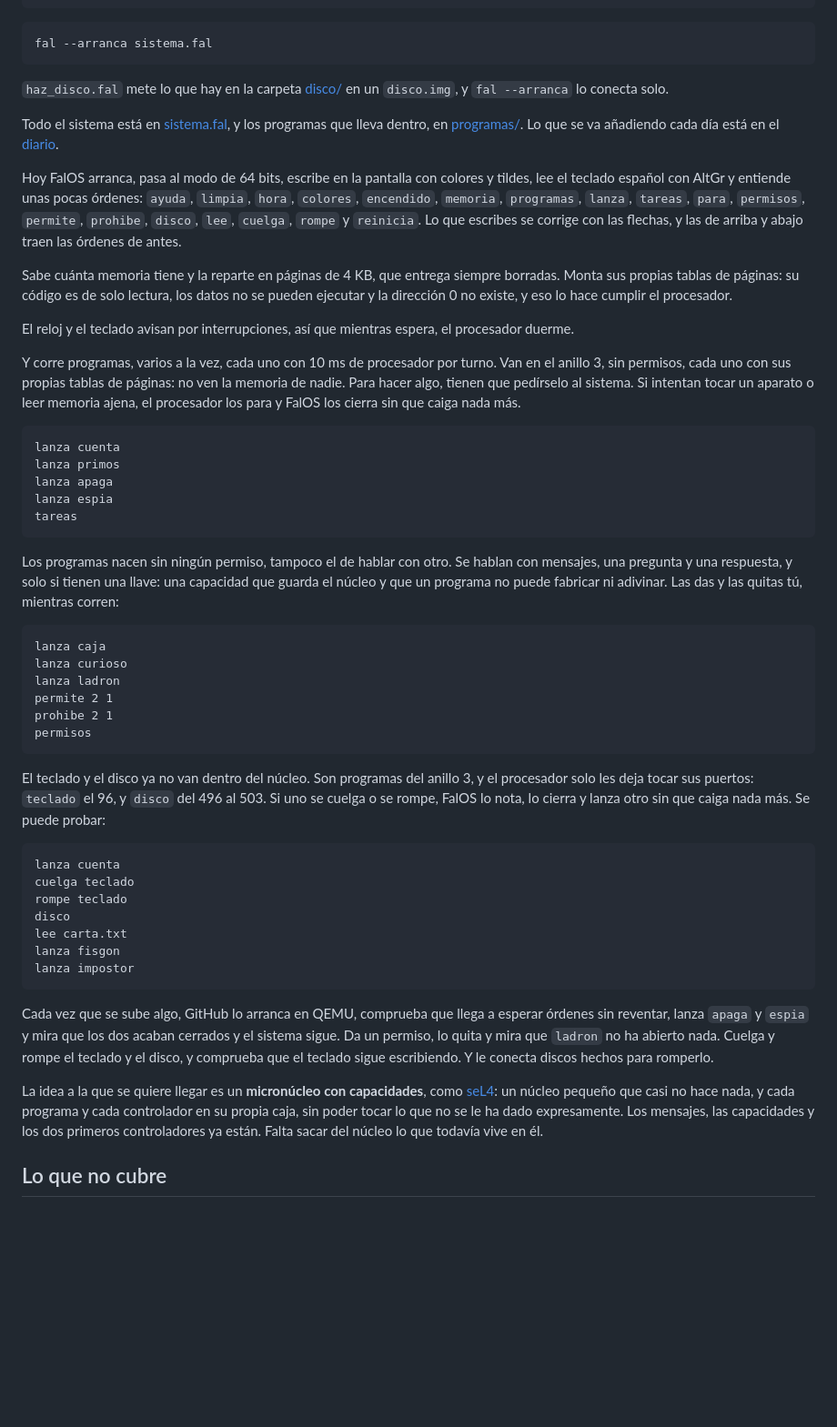
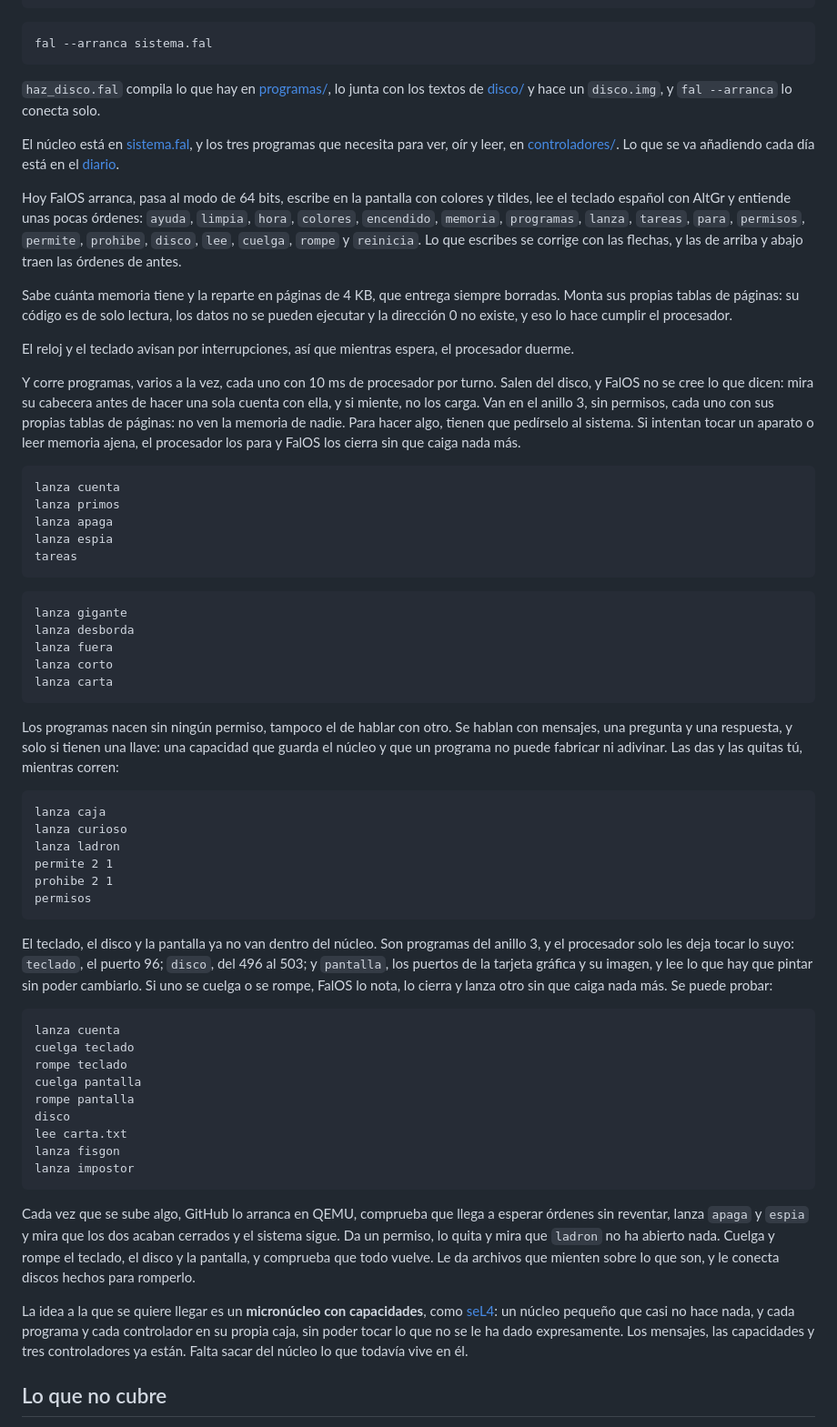
Before and after one commit to NissanBoss/FalOS, a Markdown page: README.md, the part around one of its changes. Shown at 91% size. Drawn GitHub-style; blank space fills up the shorter version.

Commit message:
FalOS ya saca los programas del disco, se niega a cargar los que mienten y pinta con su propia letra

````diff
--- a/README.md
+++ b/README.md
@@ -40,12 +40,13 @@ fal haz_disco.fal
 fal --arranca sistema.fal
 ```
 
-`haz_disco.fal` mete lo que hay en la carpeta [disco/](disco) en un `disco.img`, y
-`fal --arranca` lo conecta solo.
+`haz_disco.fal` compila lo que hay en [programas/](programas), lo junta con los
+textos de [disco/](disco) y hace un `disco.img`, y `fal --arranca` lo conecta
+solo.
 
-Todo el sistema está en [sistema.fal](sistema.fal), y los programas que lleva
-dentro, en [programas/](programas). Lo que se va añadiendo cada día está en el
-[diario](DIARIO.md).
+El núcleo está en [sistema.fal](sistema.fal), y los tres programas que necesita
+para ver, oír y leer, en [controladores/](controladores). Lo que se va añadiendo
+cada día está en el [diario](DIARIO.md).
 
 Hoy FalOS arranca, pasa al modo de 64 bits, escribe en la pantalla con
 colores y tildes, lee el teclado español con AltGr y entiende unas pocas
@@ -63,7 +64,8 @@ El reloj y el teclado avisan por interrupciones, así que mientras espera, el
 procesador duerme.
 
 Y corre programas, varios a la vez, cada uno con 10 ms de procesador por turno.
-Van en el anillo 3, sin permisos, cada uno con sus propias tablas de páginas:
+Salen del disco, y FalOS no se cree lo que dicen: mira su cabecera antes de hacer
+una sola cuenta con ella, y si miente, no los carga. Van en el anillo 3, sin permisos, cada uno con sus propias tablas de páginas:
 no ven la memoria de nadie. Para hacer algo, tienen que pedírselo al sistema.
 Si intentan tocar un aparato o leer memoria ajena, el procesador los para y
 FalOS los cierra sin que caiga nada más.
@@ -74,6 +76,14 @@ lanza primos
 lanza apaga
 lanza espia
 tareas
+```
+
+```
+lanza gigante
+lanza desborda
+lanza fuera
+lanza corto
+lanza carta
 ```
 
 Los programas nacen sin ningún permiso, tampoco el de hablar con otro. Se
@@ -90,15 +100,19 @@ prohibe 2 1
 permisos
 ```
 
-El teclado y el disco ya no van dentro del núcleo. Son programas del anillo 3,
-y el procesador solo les deja tocar sus puertos: `teclado` el 96, y `disco` del
-496 al 503. Si uno se cuelga o se rompe, FalOS lo nota, lo cierra y lanza otro
-sin que caiga nada más. Se puede probar:
+El teclado, el disco y la pantalla ya no van dentro del núcleo. Son programas
+del anillo 3, y el procesador solo les deja tocar lo suyo: `teclado`, el puerto
+96; `disco`, del 496 al 503; y `pantalla`, los puertos de la tarjeta gráfica y su
+imagen, y lee lo que hay que pintar sin poder cambiarlo. Si uno se cuelga o se
+rompe, FalOS lo nota, lo cierra y lanza otro sin que caiga nada más. Se puede
+probar:
 
 ```
 lanza cuenta
 cuelga teclado
 rompe teclado
+cuelga pantalla
+rompe pantalla
 disco
 lee carta.txt
 lanza fisgon
@@ -108,14 +122,15 @@ lanza impostor
 Cada vez que se sube algo, GitHub lo arranca en QEMU, comprueba que llega a
 esperar órdenes sin reventar, lanza `apaga` y `espia` y mira que los dos acaban
 cerrados y el sistema sigue. Da un permiso, lo quita y mira que `ladron` no ha
-abierto nada. Cuelga y rompe el teclado y el disco, y comprueba que el teclado
-sigue escribiendo. Y le conecta discos hechos para romperlo.
+abierto nada. Cuelga y rompe el teclado, el disco y la pantalla, y comprueba que
+todo vuelve. Le da archivos que mienten sobre lo que son, y le conecta discos
+hechos para romperlo.
 
 La idea a la que se quiere llegar es un **micronúcleo con capacidades**, como
 [seL4](https://sel4.systems): un núcleo pequeño que casi no hace nada, y cada
 programa y cada controlador en su propia caja, sin poder tocar lo que no se le
-ha dado expresamente. Los mensajes, las capacidades y los dos primeros
-controladores ya están. Falta sacar del núcleo lo que todavía vive en él.
+ha dado expresamente. Los mensajes, las capacidades y tres controladores ya
+están. Falta sacar del núcleo lo que todavía vive en él.
 
 ## Lo que no cubre
 
````
Also changed, not shown: other parts of README.md (+19 -8 lines), DIARIO.md (+73 -0 lines), capturas/dia-6-disco.png (added), capturas/dia-6-mentiras.png (added), capturas/dia-6-pantalla.png (added), capturas/dia-6.png (added), 12 other files.
